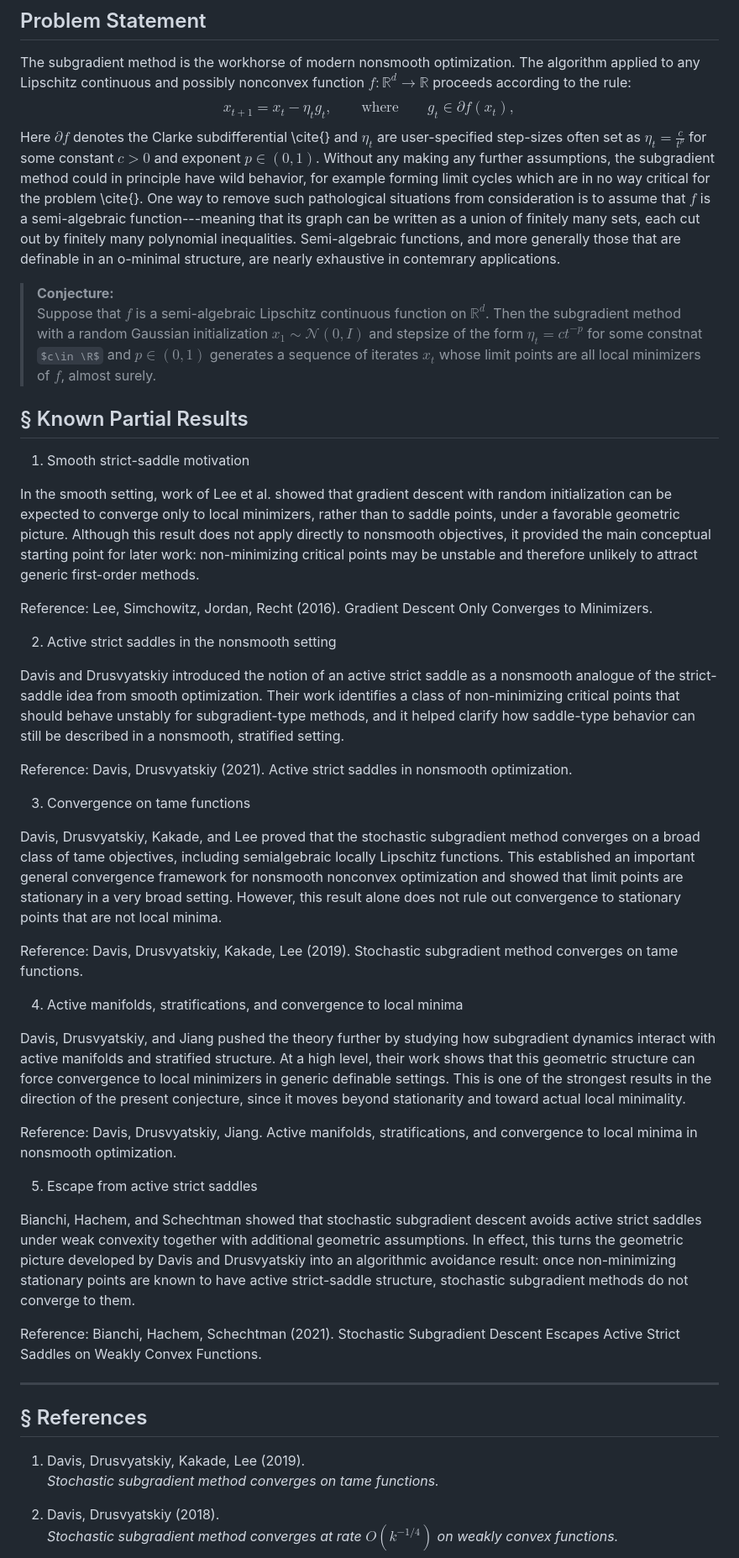
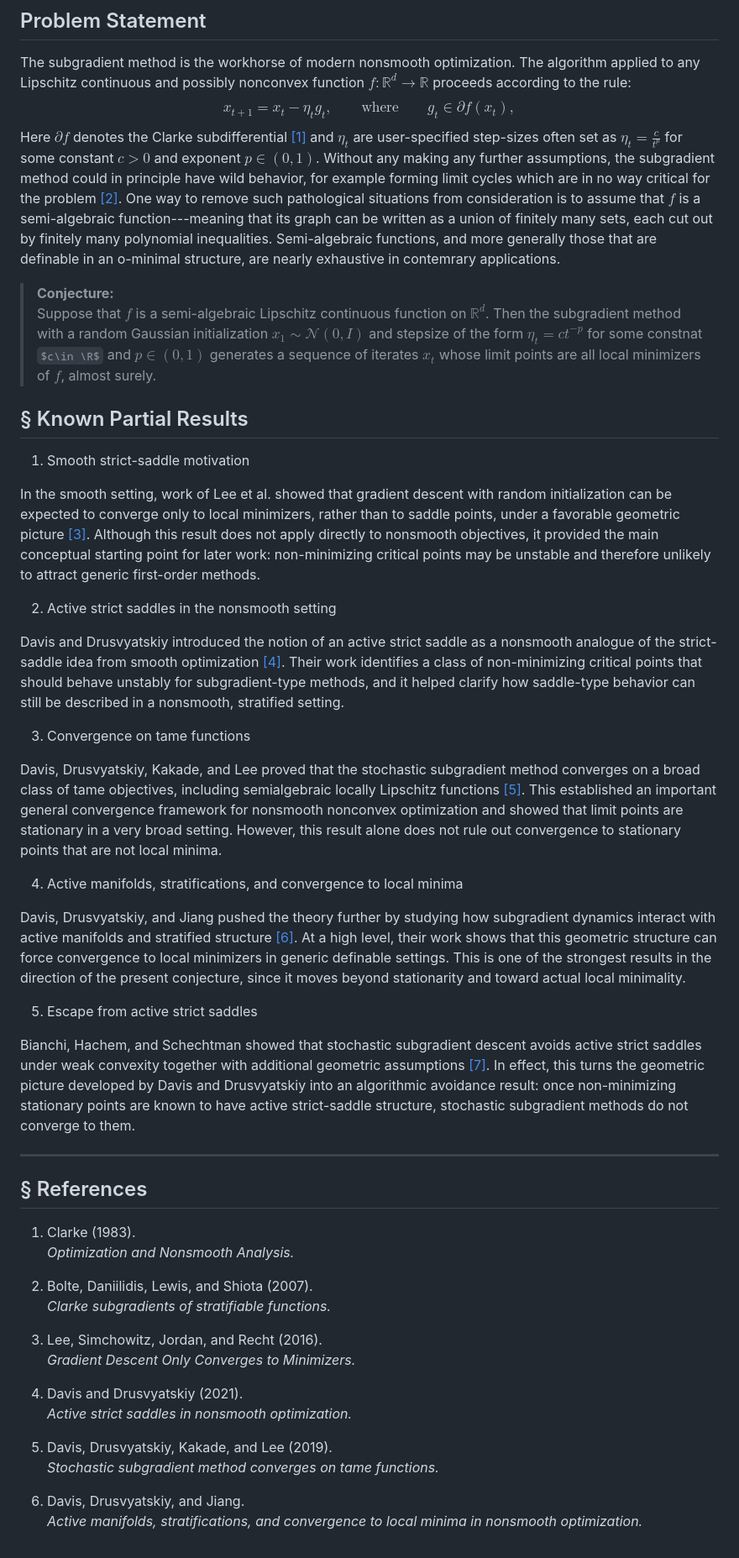
Before and after one commit to ddrusvyat/optproblems, a Markdown page: docs/problems/1.md, the part around one of its changes. Shown at 84% size. Drawn GitHub-style; some formulas as TeX source.

Commit message:
Add hyperlinked numeric citations in problem 1.
Switch in-text references to numbered links and align the bibliography with anchor targets so HTML output supports jump-to-reference behavior.

```diff
--- a/docs/problems/1.md
+++ b/docs/problems/1.md
@@ -13,7 +13,7 @@ x_{t+1} = x_t - \eta_t g_t,
 \qquad
 \textrm{where}\qquad g_t \in \partial f(x_t),
 $$
-Here $\partial f$ denotes the Clarke subdifferential \cite{} and $\eta_t$ are user-specified step-sizes often set as $\eta_t=\frac{c}{t^p}$ for some constant $c>0$ and exponent $p\in (0,1)$. Without any making any further assumptions, the subgradient method could in principle have wild behavior, for example forming limit cycles which are in no way critical for the problem \cite{}. One way to remove such pathological situations from consideration is to assume that $f$ is a semi-algebraic function---meaning that its graph can be written as a union of finitely many sets, each cut out by finitely many polynomial inequalities. Semi-algebraic functions, and more generally those that are definable in an o-minimal structure, are nearly exhaustive in contemrary applications.
+Here $\partial f$ denotes the Clarke subdifferential [[1]](#ref-1) and $\eta_t$ are user-specified step-sizes often set as $\eta_t=\frac{c}{t^p}$ for some constant $c>0$ and exponent $p\in (0,1)$. Without any making any further assumptions, the subgradient method could in principle have wild behavior, for example forming limit cycles which are in no way critical for the problem [[2]](#ref-2). One way to remove such pathological situations from consideration is to assume that $f$ is a semi-algebraic function---meaning that its graph can be written as a union of finitely many sets, each cut out by finitely many polynomial inequalities. Semi-algebraic functions, and more generally those that are definable in an o-minimal structure, are nearly exhaustive in contemrary applications.
 
 
 > **Conjecture:**
@@ -29,51 +29,43 @@ Here $\partial f$ denotes the Clarke subdifferential \cite{} and $\eta_t$ are us
 ## § Known Partial Results
 1. Smooth strict-saddle motivation
 
-In the smooth setting, work of Lee et al. showed that gradient descent with random initialization can be expected to converge only to local minimizers, rather than to saddle points, under a favorable geometric picture. Although this result does not apply directly to nonsmooth objectives, it provided the main conceptual starting point for later work: non-minimizing critical points may be unstable and therefore unlikely to attract generic first-order methods.
-
-Reference:
-Lee, Simchowitz, Jordan, Recht (2016).
-Gradient Descent Only Converges to Minimizers.
+In the smooth setting, work of Lee et al. showed that gradient descent with random initialization can be expected to converge only to local minimizers, rather than to saddle points, under a favorable geometric picture [[3]](#ref-3). Although this result does not apply directly to nonsmooth objectives, it provided the main conceptual starting point for later work: non-minimizing critical points may be unstable and therefore unlikely to attract generic first-order methods.
 
 2. Active strict saddles in the nonsmooth setting
 
-Davis and Drusvyatskiy introduced the notion of an active strict saddle as a nonsmooth analogue of the strict-saddle idea from smooth optimization. Their work identifies a class of non-minimizing critical points that should behave unstably for subgradient-type methods, and it helped clarify how saddle-type behavior can still be described in a nonsmooth, stratified setting.
-
-Reference:
-Davis, Drusvyatskiy (2021).
-Active strict saddles in nonsmooth optimization.
+Davis and Drusvyatskiy introduced the notion of an active strict saddle as a nonsmooth analogue of the strict-saddle idea from smooth optimization [[4]](#ref-4). Their work identifies a class of non-minimizing critical points that should behave unstably for subgradient-type methods, and it helped clarify how saddle-type behavior can still be described in a nonsmooth, stratified setting.
 
 3. Convergence on tame functions
 
-Davis, Drusvyatskiy, Kakade, and Lee proved that the stochastic subgradient method converges on a broad class of tame objectives, including semialgebraic locally Lipschitz functions. This established an important general convergence framework for nonsmooth nonconvex optimization and showed that limit points are stationary in a very broad setting. However, this result alone does not rule out convergence to stationary points that are not local minima.
-
-Reference:
-Davis, Drusvyatskiy, Kakade, Lee (2019).
-Stochastic subgradient method converges on tame functions.
+Davis, Drusvyatskiy, Kakade, and Lee proved that the stochastic subgradient method converges on a broad class of tame objectives, including semialgebraic locally Lipschitz functions [[5]](#ref-5). This established an important general convergence framework for nonsmooth nonconvex optimization and showed that limit points are stationary in a very broad setting. However, this result alone does not rule out convergence to stationary points that are not local minima.
 
 4. Active manifolds, stratifications, and convergence to local minima
 
-Davis, Drusvyatskiy, and Jiang pushed the theory further by studying how subgradient dynamics interact with active manifolds and stratified structure. At a high level, their work shows that this geometric structure can force convergence to local minimizers in generic definable settings. This is one of the strongest results in the direction of the present conjecture, since it moves beyond stationarity and toward actual local minimality.
-
-Reference:
-Davis, Drusvyatskiy, Jiang.
-Active manifolds, stratifications, and convergence to local minima in nonsmooth optimization.
+Davis, Drusvyatskiy, and Jiang pushed the theory further by studying how subgradient dynamics interact with active manifolds and stratified structure [[6]](#ref-6). At a high level, their work shows that this geometric structure can force convergence to local minimizers in generic definable settings. This is one of the strongest results in the direction of the present conjecture, since it moves beyond stationarity and toward actual local minimality.
 
 5. Escape from active strict saddles
 
-Bianchi, Hachem, and Schechtman showed that stochastic subgradient descent avoids active strict saddles under weak convexity together with additional geometric assumptions. In effect, this turns the geometric picture developed by Davis and Drusvyatskiy into an algorithmic avoidance result: once non-minimizing stationary points are known to have active strict-saddle structure, stochastic subgradient methods do not converge to them.
-
-Reference:
-Bianchi, Hachem, Schechtman (2021).
-Stochastic Subgradient Descent Escapes Active Strict Saddles on Weakly Convex Functions.
+Bianchi, Hachem, and Schechtman showed that stochastic subgradient descent avoids active strict saddles under weak convexity together with additional geometric assumptions [[7]](#ref-7). In effect, this turns the geometric picture developed by Davis and Drusvyatskiy into an algorithmic avoidance result: once non-minimizing stationary points are known to have active strict-saddle structure, stochastic subgradient methods do not converge to them.
 
 ---
 
 ## § References
 
-1. Davis, Drusvyatskiy, Kakade, Lee (2019).
+1. <a id="ref-1"></a>Clarke (1983).
+   *Optimization and Nonsmooth Analysis.*
+
+2. <a id="ref-2"></a>Bolte, Daniilidis, Lewis, and Shiota (2007).
+   *Clarke subgradients of stratifiable functions.*
+
+3. <a id="ref-3"></a>Lee, Simchowitz, Jordan, and Recht (2016).
+   *Gradient Descent Only Converges to Minimizers.*
+
+4. <a id="ref-4"></a>Davis and Drusvyatskiy (2021).
+   *Active strict saddles in nonsmooth optimization.*
+
+5. <a id="ref-5"></a>Davis, Drusvyatskiy, Kakade, and Lee (2019).
    *Stochastic subgradient method converges on tame functions.*
 
-2. Davis, Drusvyatskiy (2018).
-   *Stochastic subgradient method converges at rate $O(k^{-1/4})$ on weakly convex functions.*
+6. <a id="ref-6"></a>Davis, Drusvyatskiy, and Jiang.
+   *Active manifolds, stratifications, and convergence to local minima in nonsmooth optimization.*
 
```
Also changed, not shown: other parts of docs/problems/1.md (+1 -4 lines).
